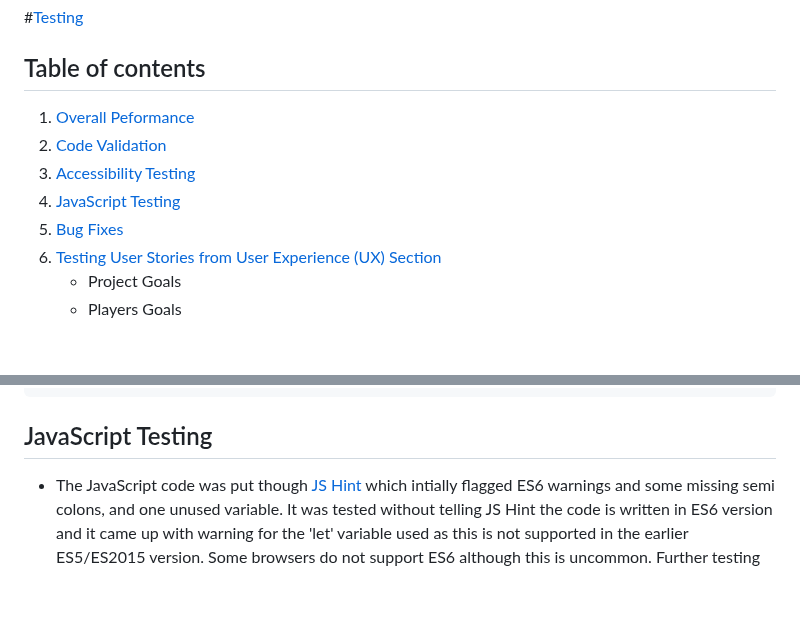
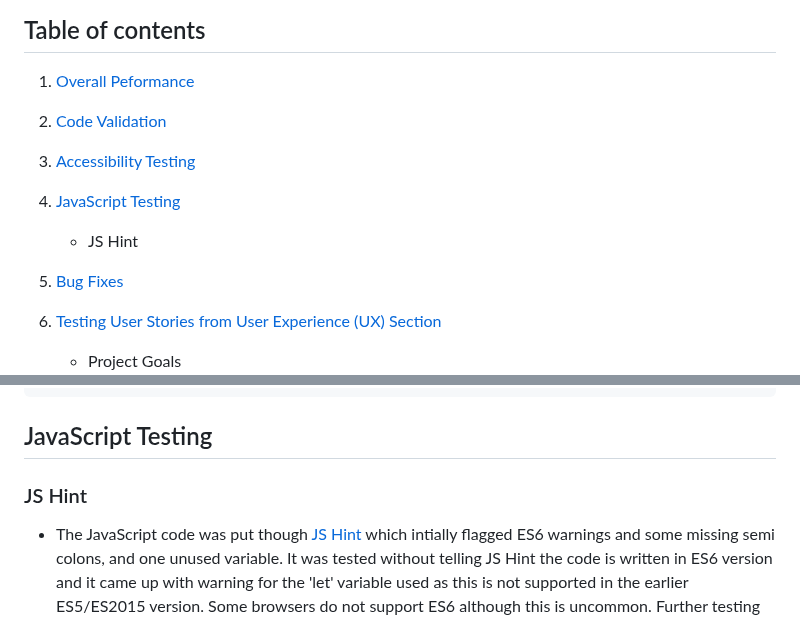
Before and after one commit to GemmaButcher-dev/ms2, a Markdown page: testing.md, 2 parts joined by grey strips. GitHub-like rendering; blank space fills up the shorter version.

Commit message:
add subheading

```diff
--- a/testing.md
+++ b/testing.md
@@ -6,6 +6,8 @@
   2. [Code Validation](#code-validation)
   3. [Accessibility Testing](#accessibility-testing)
   4. [JavaScript Testing](#javascript-testing)
+        * JS Hint
+
   5. [Bug Fixes](#bug-fixes)
   6. [Testing User Stories from User Experience (UX) Section](#testing-user-stories)
         * Project Goals
@@ -41,6 +43,8 @@ The W3C Markup Validator and W3C CSS Validator Services were used to validate ev
 
 ## JavaScript Testing
 
+### JS Hint
+
   * The JavaScript code was put though [JS Hint](https://jshint.com/) which intially flagged ES6 warnings and some missing semi colons, and one unused variable. It was tested without telling JS Hint the code is written in ES6 version and it came up with warning for the 'let' variable used as this is not supported in the earlier ES5/ES2015 version. Some browsers do not support ES6 although this is uncommon. Further testing was then undertaken while informing JS Hint that the code is written in ES6 by adding this comment '/* jshint esversion: 6 */' to the top of the code. This returned missing semi-colon warnings which were corrected and an unused declared variable that was removed and the website re-tested. Removing the variable has not caused any bugs to fix.
 
 | Test      | Screenshot                                     | Notes                                                |
```
